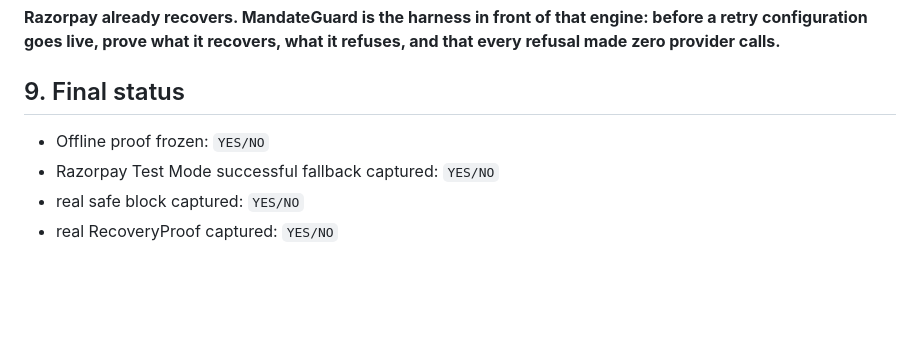
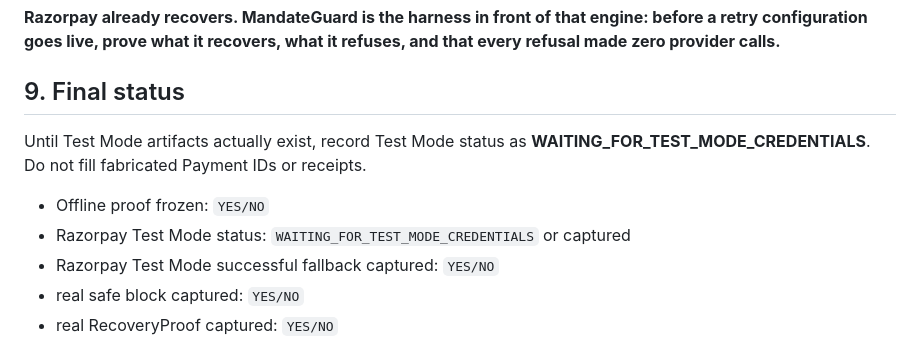
Before and after one commit to Akshu1245/razropay, a Markdown page: docs/FINAL_VERIFICATION_TEMPLATE.md, the part around the change. Rendered like a GitHub page; blank space fills up the shorter version.

Commit message:
docs: complete remaining simulator vs Test Mode claim fixes

```diff
--- a/docs/FINAL_VERIFICATION_TEMPLATE.md
+++ b/docs/FINAL_VERIFICATION_TEMPLATE.md
@@ -139,7 +139,10 @@ This submission does **not** claim:
 
 ## 9. Final status
 
+Until Test Mode artifacts actually exist, record Test Mode status as **WAITING_FOR_TEST_MODE_CREDENTIALS**. Do not fill fabricated Payment IDs or receipts.
+
 - Offline proof frozen: `YES/NO`
+- Razorpay Test Mode status: `WAITING_FOR_TEST_MODE_CREDENTIALS` or captured
 - Razorpay Test Mode successful fallback captured: `YES/NO`
 - real safe block captured: `YES/NO`
 - real RecoveryProof captured: `YES/NO`
```
